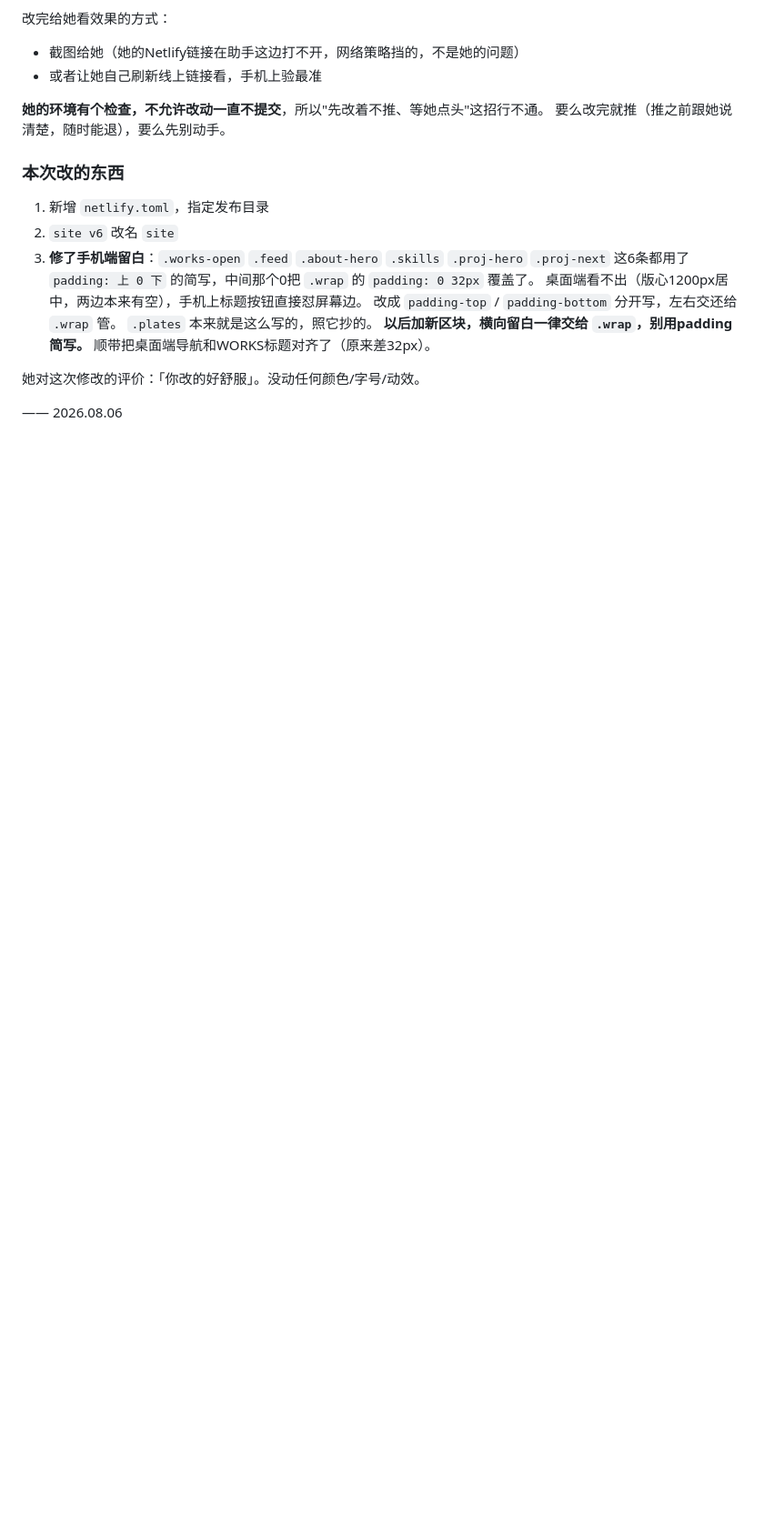
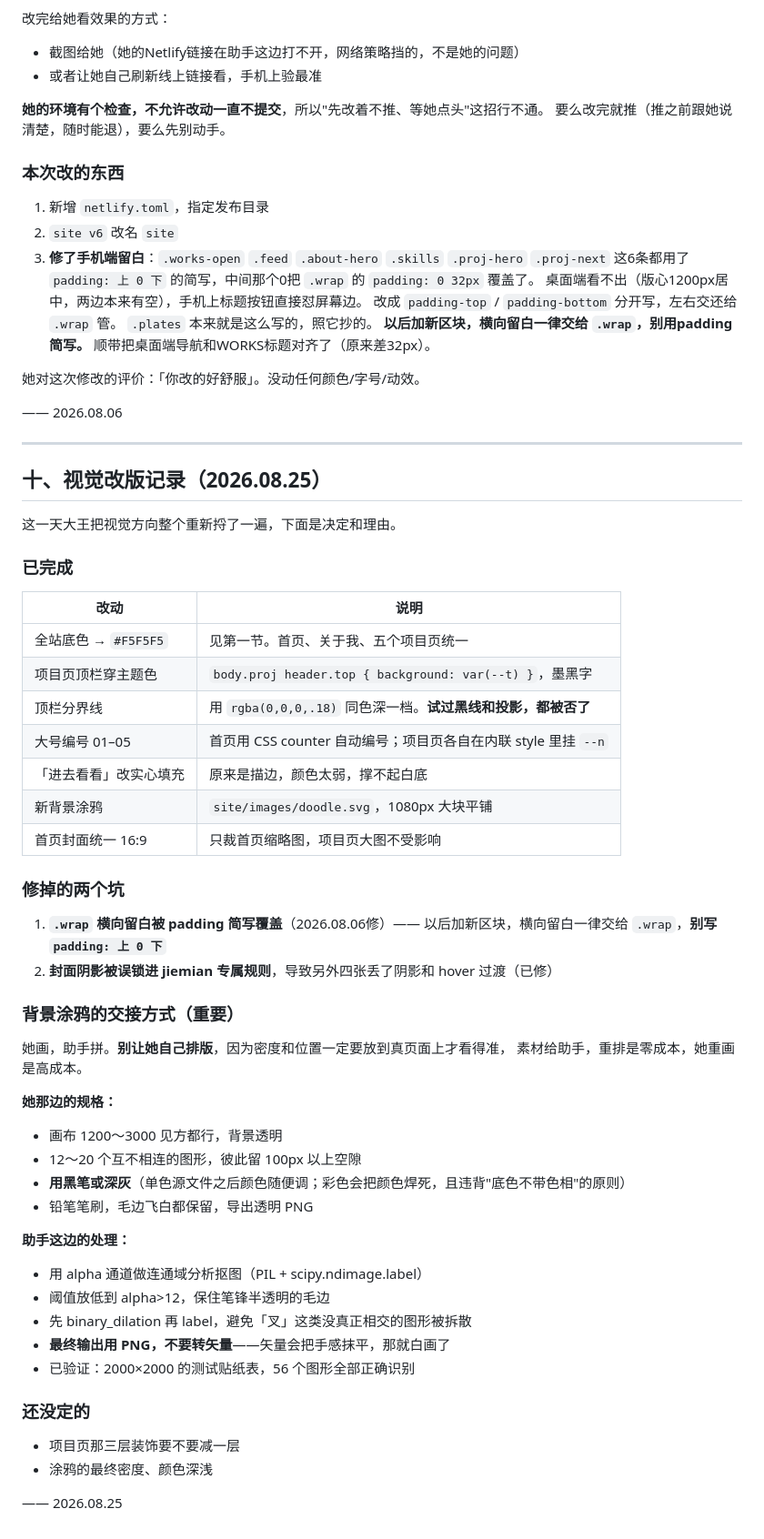
Before and after one commit to huangtingrui1219-spec/portfolio, a Markdown page: site/交接文档.md, the part around one of its changes. Shown at 91% size. Rendered like a GitHub page; blank space fills up the shorter version.

```diff
--- a/site/交接文档.md
+++ b/site/交接文档.md
@@ -140,3 +161,52 @@ main=正式稿，分支=另存的副本，PR=问她"要不要合进正式稿"。
 她对这次修改的评价：「你改的好舒服」。没动任何颜色/字号/动效。
 
 —— 2026.08.06
+
+---
+
+## 十、视觉改版记录（2026.08.25）
+
+这一天大王把视觉方向整个重新捋了一遍，下面是决定和理由。
+
+### 已完成
+
+| 改动 | 说明 |
+|---|---|
+| 全站底色 → `#F5F5F5` | 见第一节。首页、关于我、五个项目页统一 |
+| 项目页顶栏穿主题色 | `body.proj header.top { background: var(--t) }`，墨黑字 |
+| 顶栏分界线 | 用 `rgba(0,0,0,.18)` 同色深一档。**试过黑线和投影，都被否了** |
+| 大号编号 01–05 | 首页用 CSS counter 自动编号；项目页各自在内联 style 里挂 `--n` |
+| 「进去看看」改实心填充 | 原来是描边，颜色太弱，撑不起白底 |
+| 新背景涂鸦 | `site/images/doodle.svg`，1080px 大块平铺 |
+| 首页封面统一 16:9 | 只裁首页缩略图，项目页大图不受影响 |
+
+### 修掉的两个坑
+
+1. **`.wrap` 横向留白被 padding 简写覆盖**（2026.08.06修）——
+   以后加新区块，横向留白一律交给 `.wrap`，**别写 `padding: 上 0 下`**
+2. **封面阴影被误锁进 jiemian 专属规则**，导致另外四张丢了阴影和 hover 过渡（已修）
+
+### 背景涂鸦的交接方式（重要）
+
+她画，助手拼。**别让她自己排版**，因为密度和位置一定要放到真页面上才看得准，
+素材给助手，重排是零成本，她重画是高成本。
+
+**她那边的规格：**
+- 画布 1200～3000 见方都行，背景透明
+- 12～20 个互不相连的图形，彼此留 100px 以上空隙
+- **用黑笔或深灰**（单色源文件之后颜色随便调；彩色会把颜色焊死，且违背"底色不带色相"的原则）
+- 铅笔笔刷，毛边飞白都保留，导出透明 PNG
+
+**助手这边的处理：**
+- 用 alpha 通道做连通域分析抠图（PIL + scipy.ndimage.label）
+- 阈值放低到 alpha>12，保住笔锋半透明的毛边
+- 先 binary_dilation 再 label，避免「叉」这类没真正相交的图形被拆散
+- **最终输出用 PNG，不要转矢量**——矢量会把手感抹平，那就白画了
+- 已验证：2000×2000 的测试贴纸表，56 个图形全部正确识别
+
+### 还没定的
+
+- 项目页那三层装饰要不要减一层
+- 涂鸦的最终密度、颜色深浅
+
+—— 2026.08.25
```
Also changed, not shown: other parts of site/交接文档.md (+28 -7 lines).
